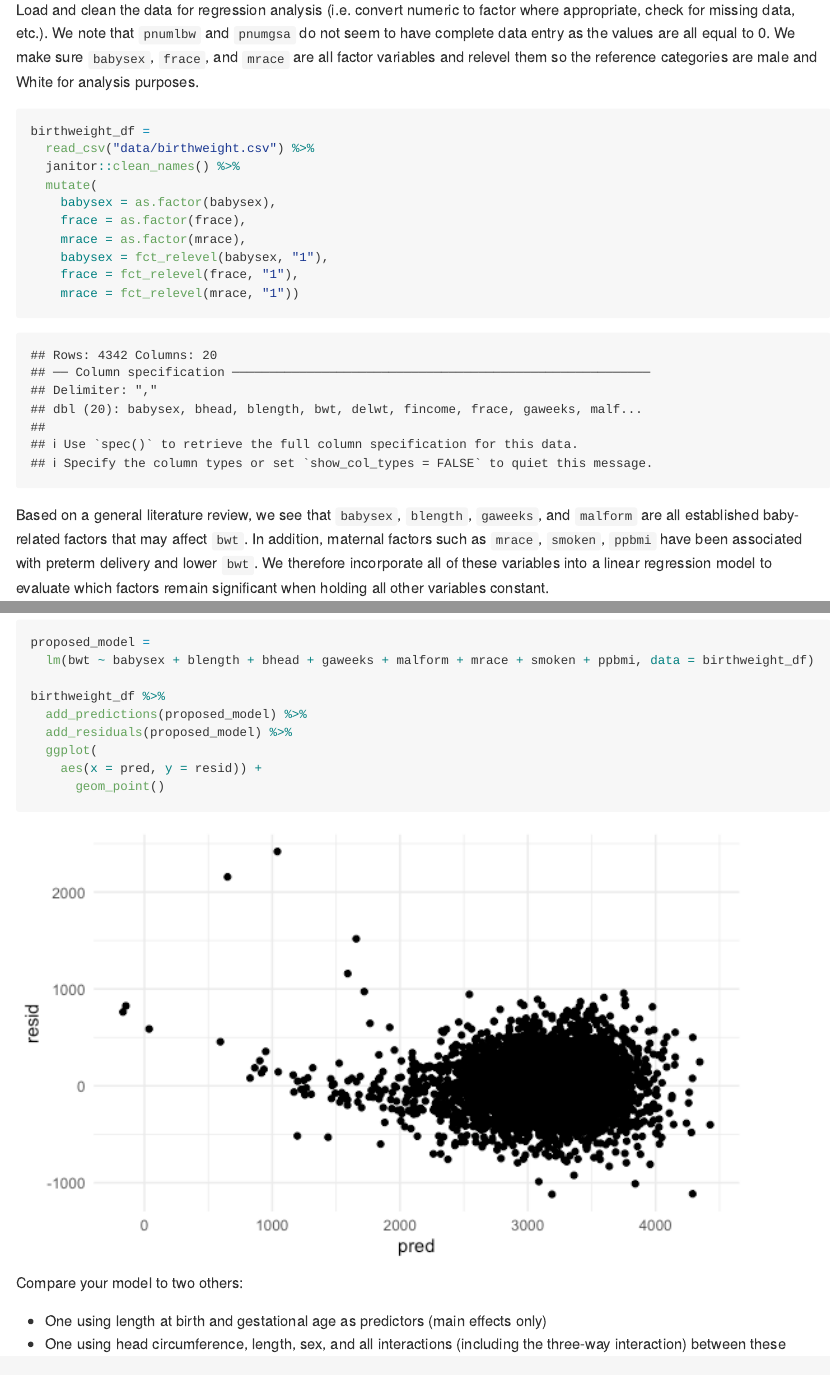
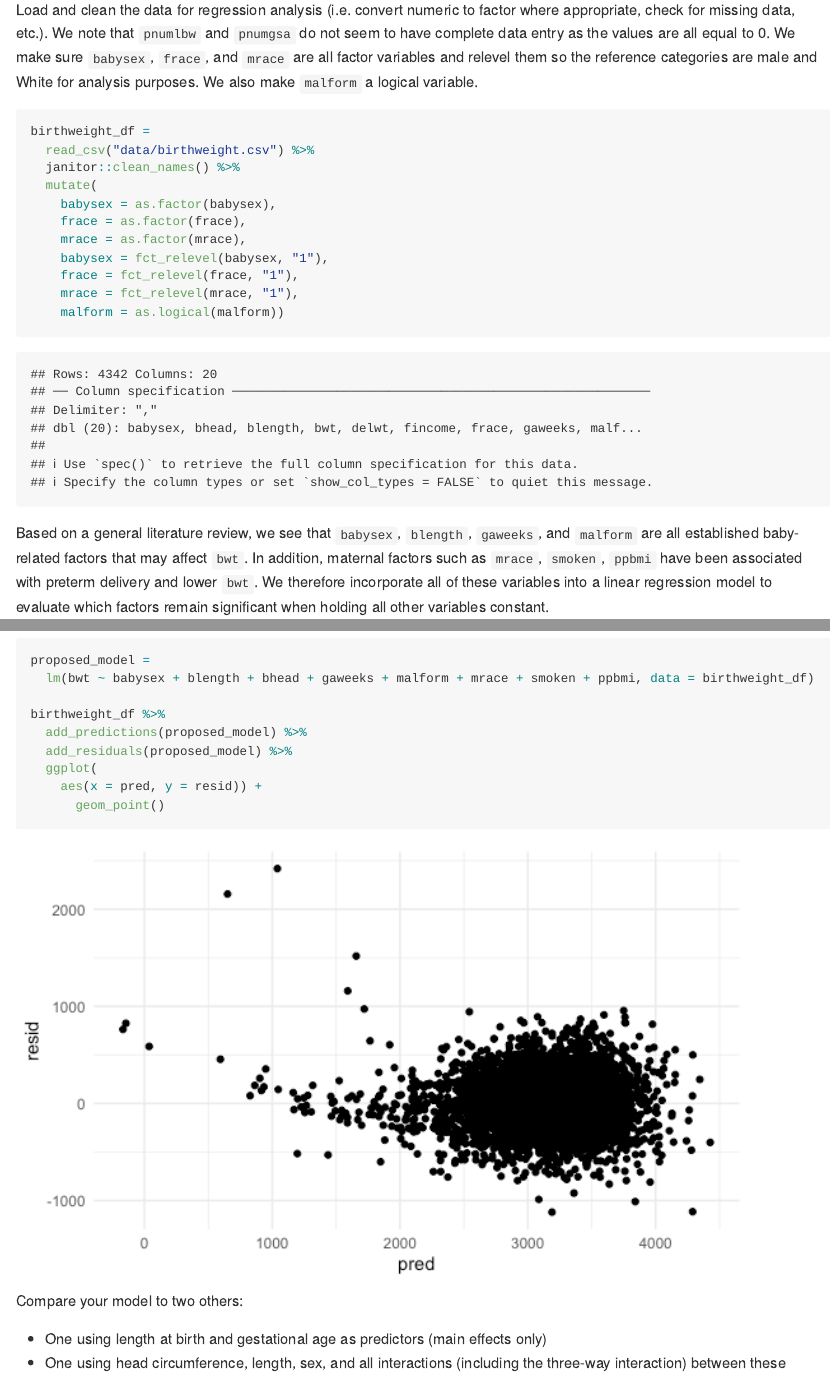
Before and after one commit to jl2361/p8105_hw6_jl2361, an R Markdown document (p8105_hw6_jl2361.Rmd): the page in a window 1100 px wide, from 4320 px down, and a second part further down, joined at a grey line. The pictures show the output file p8105_hw6_jl2361.md that the author committed with the source, drawn offline in the style of GitHub; long lines of code are wrapped.

Commit message:
edits to tidying birthweight data

````diff
--- a/p8105_hw6_jl2361.Rmd
+++ b/p8105_hw6_jl2361.Rmd
@@ -146,7 +146,7 @@ In this problem, you will analyze data gathered to understand the effects of sev
 * smoken: average number of cigarettes smoked per day during pregnancy
 * wtgain: mother’s weight gain during pregnancy (pounds)
 
-Load and clean the data for regression analysis (i.e. convert numeric to factor where appropriate, check for missing data, etc.). We note that `pnumlbw` and `pnumgsa` do not seem to have complete data entry as the values are all equal to 0. We make sure `babysex`, `frace`, and `mrace` are all factor variables and relevel them so the reference categories are male and White for analysis purposes.
+Load and clean the data for regression analysis (i.e. convert numeric to factor where appropriate, check for missing data, etc.). We note that `pnumlbw` and `pnumgsa` do not seem to have complete data entry as the values are all equal to 0. We make sure `babysex`, `frace`, and `mrace` are all factor variables and relevel them so the reference categories are male and White for analysis purposes. We also make `malform` a logical variable.
 
 ```{r}
 birthweight_df =
@@ -158,7 +158,8 @@ birthweight_df =
     mrace = as.factor(mrace),
     babysex = fct_relevel(babysex, "1"),
     frace = fct_relevel(frace, "1"),
-    mrace = fct_relevel(mrace, "1"))
+    mrace = fct_relevel(mrace, "1"),
+    malform = as.logical(malform))
 ```
 
 Based on a general literature review, we see that `babysex`, `blength`, `gaweeks`, and `malform` are all established baby-related factors that may affect `bwt`. In addition, maternal factors such as `mrace`, `smoken`, `ppbmi` have been associated with preterm delivery and lower `bwt `. We therefore incorporate all of these variables into a linear regression model to evaluate which factors remain significant when holding all other variables constant.
````
Also changed, not shown: p8105_hw6_jl2361.md, p8105_hw6_jl2361_files/figure-gfm/unnamed-chunk-7-1.png.
